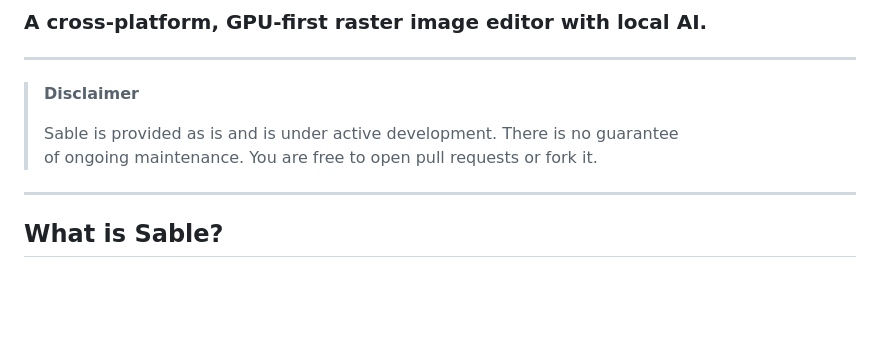
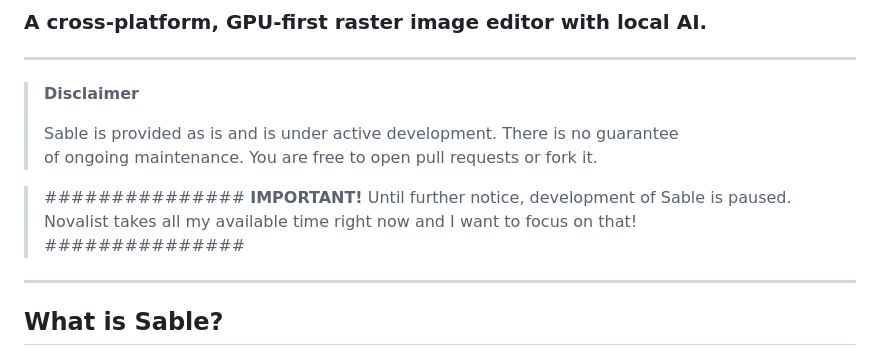
Before and after one commit to Drommedhar/sable, a Markdown page: README.md, the part around the change. Rendered like a GitHub page; blank space fills up the shorter version.

Commit message:
Add notice about paused development of Sable
Added an important notice about the pause in Sable development.

```diff
--- a/README.md
+++ b/README.md
@@ -8,6 +8,11 @@
 >
 > Sable is provided as is and is under active development. There is no guarantee
 > of ongoing maintenance. You are free to open pull requests or fork it.
+
+> ###############
+> **IMPORTANT!**
+> Until further notice, development of Sable is paused. Novalist takes all my available time right now and I want to focus on that!
+> ###############
 
 ---
 
```
